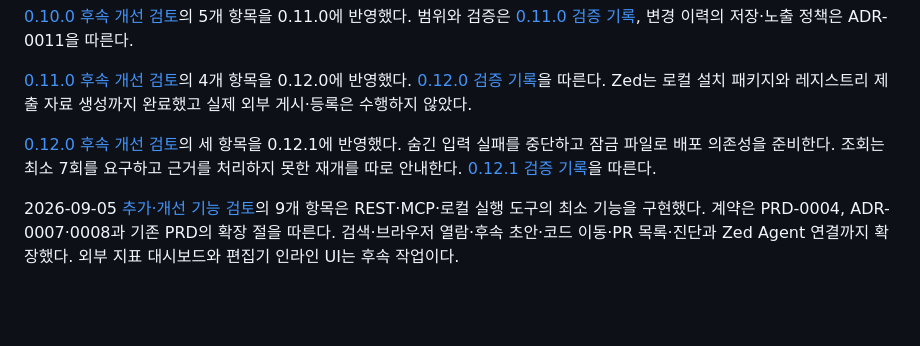
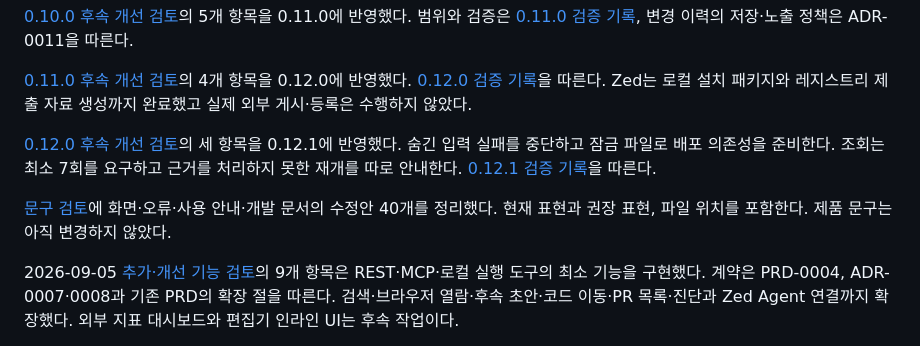
Before and after one commit to ljkhyeong/intent-trace, a Markdown page: HANDOFF.md, the part around the change. Rendered like a GitHub page; blank space fills up the shorter version.

```diff
--- a/HANDOFF.md
+++ b/HANDOFF.md
@@ -88,6 +88,8 @@
 
 [0.12.0 후속 개선 검토](docs/reviews/2026-09-05-v0.12-follow-up-review.md)의 세 항목을 0.12.1에 반영했다. 숨긴 입력 실패를 중단하고 잠금 파일로 배포 의존성을 준비한다. 조회는 최소 7회를 요구하고 근거를 처리하지 못한 재개를 따로 안내한다. [0.12.1 검증 기록](docs/reviews/2026-09-05-v0.12.1-verification.md)을 따른다.
 
+[문구 검토](docs/reviews/2026-09-05-wording-review.md)에 화면·오류·사용 안내·개발 문서의 수정안 40개를 정리했다. 현재 표현과 권장 표현, 파일 위치를 포함한다. 제품 문구는 아직 변경하지 않았다.
+
 2026-09-05 [추가·개선 기능 검토](docs/reviews/2026-09-05-feature-review.md)의 9개 항목은 REST·MCP·로컬 실행 도구의 최소 기능을 구현했다. 계약은 PRD-0004, ADR-0007·0008과 기존 PRD의 확장 절을 따른다. 검색·브라우저 열람·후속 초안·코드 이동·PR 목록·진단과 Zed Agent 연결까지 확장했다. 외부 지표 대시보드와 편집기 인라인 UI는 후속 작업이다.
 
 1. IntelliJ·Zed에서 현재 줄의 공개 변경 의도를 편집기 UI로 조회한다. Zed Agent MCP 연결 도구와 사용 안내는 구현했다.
```
Also changed, not shown: docs/reviews/2026-09-05-wording-review.md (added, +112 -0 lines).
